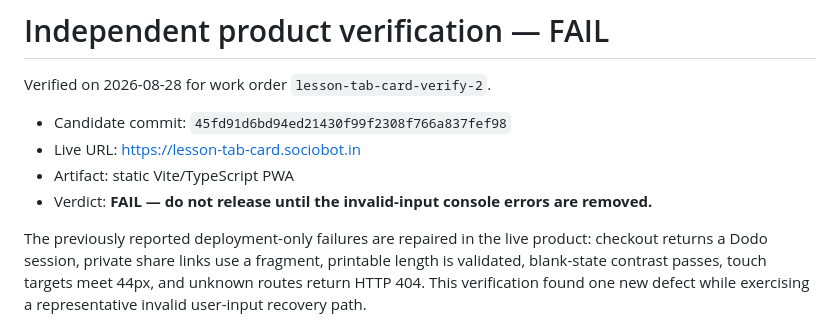
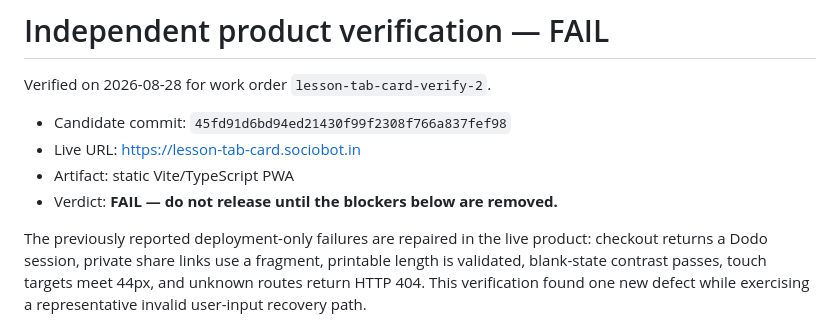
Before and after one commit to B-Divyesh/sf-lesson-tab-card, a Markdown page: .factory/verification-2.md, the part around the change. Rendered like a GitHub page.

Commit message:
docs: clarify verification blockers

```diff
--- a/.factory/verification-2.md
+++ b/.factory/verification-2.md
@@ -5,7 +5,7 @@ Verified on 2026-08-28 for work order `lesson-tab-card-verify-2`.
 - Candidate commit: `45fd91d6bd94ed21430f99f2308f766a837fef98`
 - Live URL: https://lesson-tab-card.sociobot.in
 - Artifact: static Vite/TypeScript PWA
-- Verdict: **FAIL — do not release until the invalid-input console errors are removed.**
+- Verdict: **FAIL — do not release until the blockers below are removed.**
 
 The previously reported deployment-only failures are repaired in the live product: checkout returns a Dodo session, private share links use a fragment, printable length is validated, blank-state contrast passes, touch targets meet 44px, and unknown routes return HTTP 404. This verification found one new defect while exercising a representative invalid user-input recovery path.
 
```
